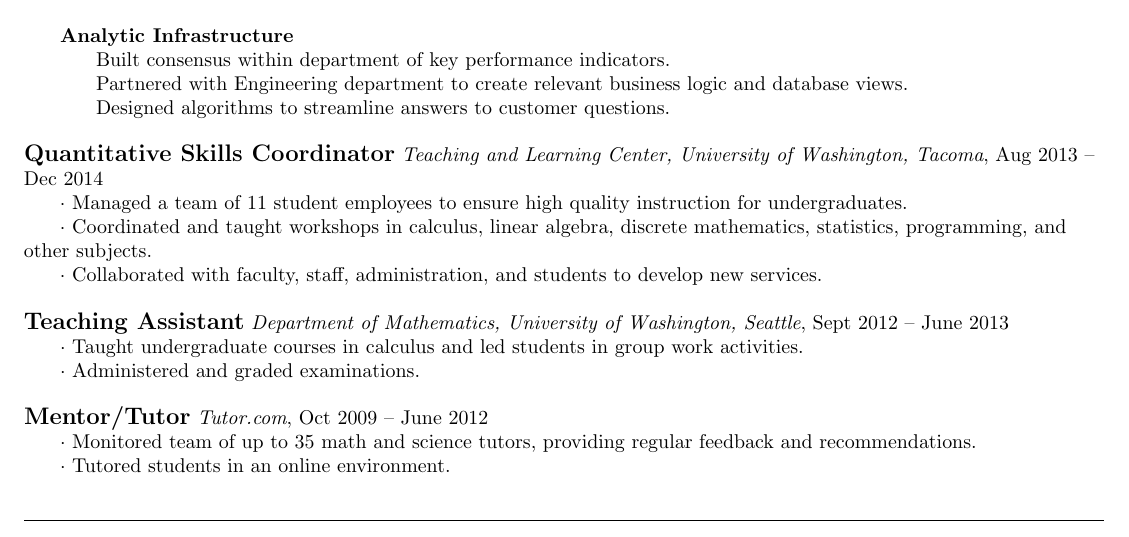
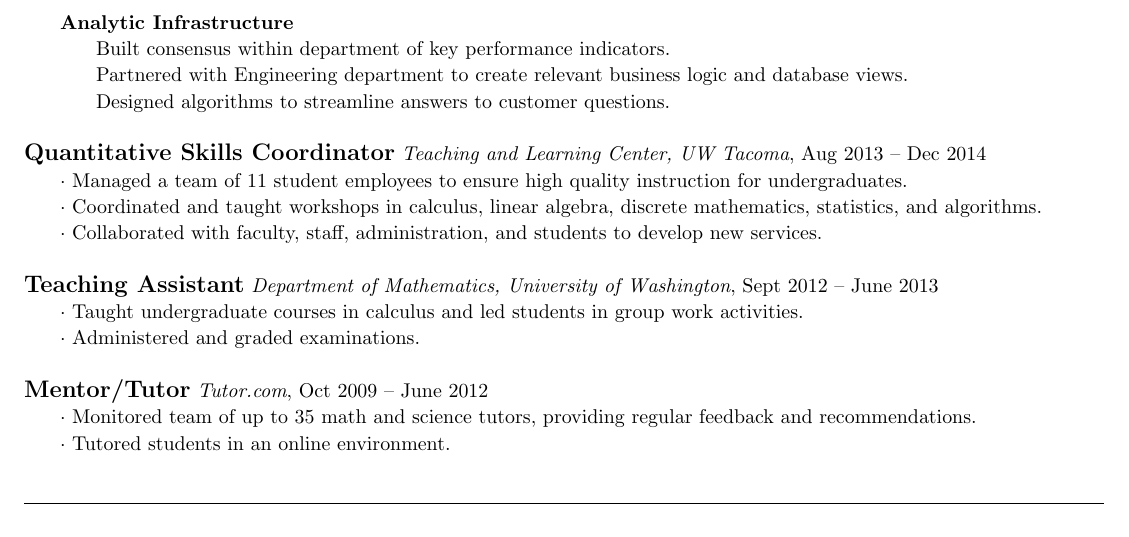
Before and after one commit to leahganis/resume, a LaTeX CV (resume.tex): part of the page, cut so that both start at the same text. Compiled offline with pdfLaTeX.

Commit message:
fixed some word wrapping, doesn't look totally vomitous now

```diff
--- a/resume.tex
+++ b/resume.tex
@@ -1,6 +1,6 @@
 \documentclass[letterpaper, onecolumn, oneside]{article}
 \usepackage{amsmath, graphicx, array, setspace, lineno, pdfpages, hyperref}
-\linespread{1}
+\linespread{1.1}
 \pagenumbering{gobble}
 \oddsidemargin -0.5in
 \textwidth 7.5in
@@ -83,13 +83,13 @@
 %%%%%%%%%%%%%%%%%%%%%%%%%%%%%%%%%%%%%%%%%%%%%%%%%%%%%%%%%%%%%%%%%%%%%%%%%%%%%%
 
 
-\textbf{\large Quantitative Skills Coordinator} \emph{Teaching and Learning Center, University of Washington, Tacoma}, Aug 2013 -- Dec 2014 \\
+\textbf{\large Quantitative Skills Coordinator} \emph{Teaching and Learning Center, UW Tacoma}, Aug 2013 -- Dec 2014 \\
 \dotindent Managed a team of 11 student employees to ensure high quality instruction for undergraduates. \\
-\dotindent Coordinated and taught workshops in calculus, linear algebra, discrete mathematics, statistics, programming, and other subjects.\\
+\dotindent Coordinated and taught workshops in calculus, linear algebra, discrete mathematics, statistics, and algorithms.\\
 \dotindent Collaborated with faculty, staff, administration, and students to develop new services.\\
 ~\\
 
-\textbf{\large Teaching Assistant} \emph{Department of Mathematics, University of Washington, Seattle}, Sept 2012 -- June 2013 \\
+\textbf{\large Teaching Assistant} \emph{Department of Mathematics, University of Washington}, Sept 2012 -- June 2013 \\
 \dotindent Taught undergraduate courses in calculus and led students in group work activities.  \\
 \dotindent  Administered and graded examinations.\\
 ~\\
```
Also changed, not shown: resume.tex (2 more changed lines).
